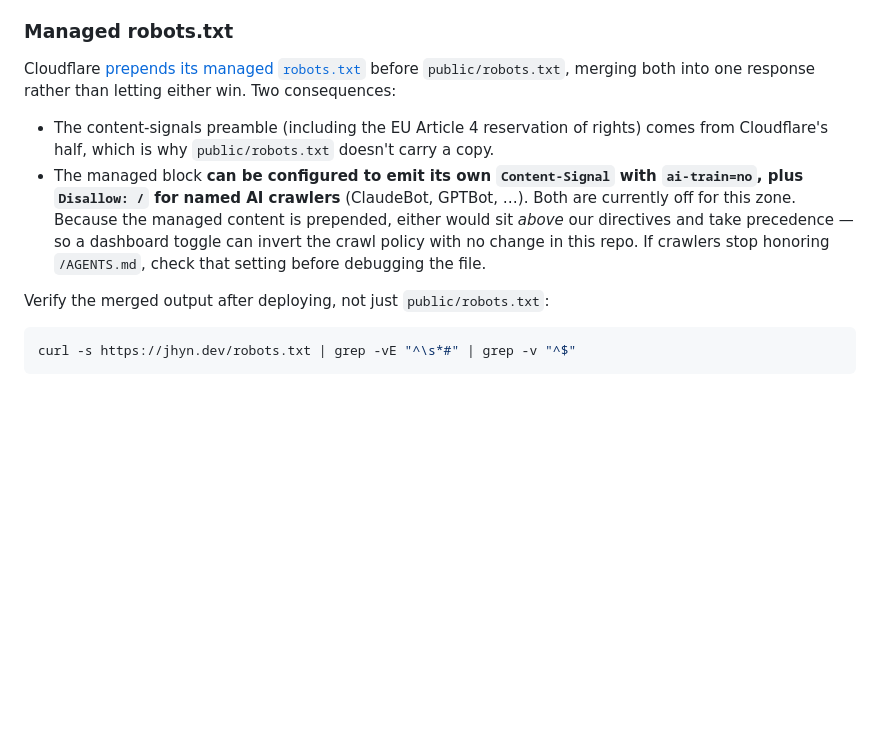
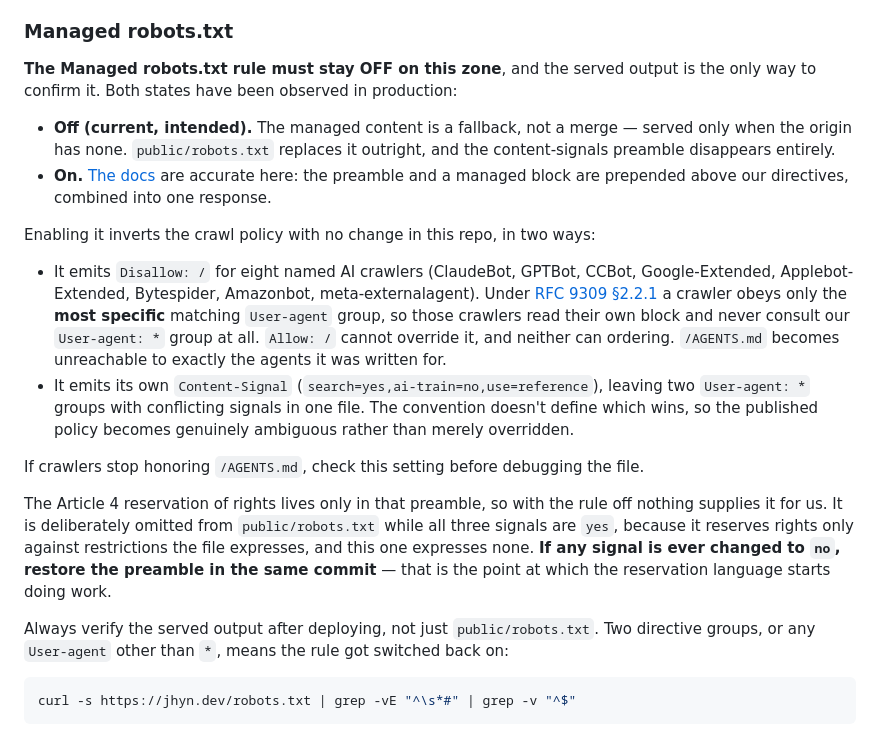
Before and after one commit to jhyn1687/jhyn1687.github.io, a Markdown page: CLAUDE.md, the part around the change. Drawn GitHub-style; blank space fills up the shorter version.

Commit message:
Correct the managed robots.txt behavior in CLAUDE.md
Both states have now been observed in production, and the docs were only
half wrong. With the rule off, the managed content is a fallback: our
public/robots.txt replaces it outright and the content-signals preamble
vanishes. With the rule on, the docs are accurate and it prepends.

The note now says the rule must stay off, and spells out why enabling it
inverts the policy. The important correction is the mechanism: the eight
named AI crawler blocks don't merely win on document order, they win on
RFC 9309 specificity, so those crawlers never read our User-agent: *
group and Allow: / cannot reach them. Ordering our directives differently
would not help.

Left omitted deliberately rather than restored: the Article 4 preamble
reserves rights against restrictions the file expresses, and with
search/ai-input/ai-train all yes it expresses none, so it currently
reserves nothing. The tripwire for changing that is recorded.

````diff
--- a/CLAUDE.md
+++ b/CLAUDE.md
@@ -80,12 +80,21 @@ Uses `@cloudflare/vite-plugin` (the newer Vite Environment API approach) with `v
 
 ### Managed robots.txt
 
-Cloudflare [prepends its managed `robots.txt`](https://developers.cloudflare.com/bots/additional-configurations/managed-robots-txt/) before `public/robots.txt`, merging both into one response rather than letting either win. Two consequences:
+**The Managed robots.txt rule must stay OFF on this zone**, and the served output is the only way to confirm it. Both states have been observed in production:
 
-- The content-signals preamble (including the EU Article 4 reservation of rights) comes from Cloudflare's half, which is why `public/robots.txt` doesn't carry a copy.
-- The managed block **can be configured to emit its own `Content-Signal` with `ai-train=no`, plus `Disallow: /` for named AI crawlers** (ClaudeBot, GPTBot, …). Both are currently off for this zone. Because the managed content is prepended, either would sit _above_ our directives and take precedence — so a dashboard toggle can invert the crawl policy with no change in this repo. If crawlers stop honoring `/AGENTS.md`, check that setting before debugging the file.
+- **Off (current, intended).** The managed content is a fallback, not a merge — served only when the origin has none. `public/robots.txt` replaces it outright, and the content-signals preamble disappears entirely.
+- **On.** [The docs](https://developers.cloudflare.com/bots/additional-configurations/managed-robots-txt/) are accurate here: the preamble and a managed block are prepended above our directives, combined into one response.
 
-Verify the merged output after deploying, not just `public/robots.txt`:
+Enabling it inverts the crawl policy with no change in this repo, in two ways:
+
+- It emits `Disallow: /` for eight named AI crawlers (ClaudeBot, GPTBot, CCBot, Google-Extended, Applebot-Extended, Bytespider, Amazonbot, meta-externalagent). Under [RFC 9309 §2.2.1](https://www.rfc-editor.org/rfc/rfc9309.html#section-2.2.1) a crawler obeys only the **most specific** matching `User-agent` group, so those crawlers read their own block and never consult our `User-agent: *` group at all. `Allow: /` cannot override it, and neither can ordering. `/AGENTS.md` becomes unreachable to exactly the agents it was written for.
+- It emits its own `Content-Signal` (`search=yes,ai-train=no,use=reference`), leaving two `User-agent: *` groups with conflicting signals in one file. The convention doesn't define which wins, so the published policy becomes genuinely ambiguous rather than merely overridden.
+
+If crawlers stop honoring `/AGENTS.md`, check this setting before debugging the file.
+
+The Article 4 reservation of rights lives only in that preamble, so with the rule off nothing supplies it for us. It is deliberately omitted from `public/robots.txt` while all three signals are `yes`, because it reserves rights only against restrictions the file expresses, and this one expresses none. **If any signal is ever changed to `no`, restore the preamble in the same commit** — that is the point at which the reservation language starts doing work.
+
+Always verify the served output after deploying, not just `public/robots.txt`. Two directive groups, or any `User-agent` other than `*`, means the rule got switched back on:
 
 ```sh
 curl -s https://jhyn.dev/robots.txt | grep -vE "^\s*#" | grep -v "^$"
````
